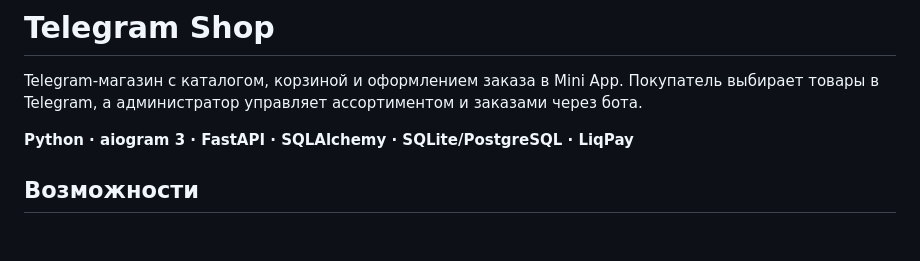
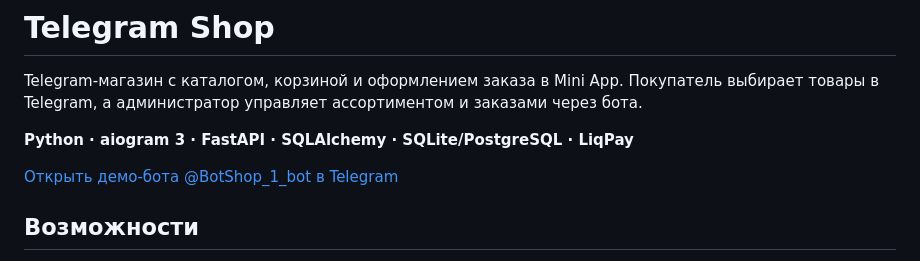
Before and after one commit to Pybackendev/bot-shop, a Markdown page: README.md, the part around the change. Drawn GitHub-style; blank space fills up the shorter version.

Commit message:
Add Telegram demo bot link

```diff
--- a/README.md
+++ b/README.md
@@ -3,6 +3,8 @@
 Telegram-магазин с каталогом, корзиной и оформлением заказа в Mini App. Покупатель выбирает товары в Telegram, а администратор управляет ассортиментом и заказами через бота.
 
 **Python · aiogram 3 · FastAPI · SQLAlchemy · SQLite/PostgreSQL · LiqPay**
+
+[Открыть демо-бота @BotShop_1_bot в Telegram](https://t.me/BotShop_1_bot)
 
 ## Возможности
 
```
